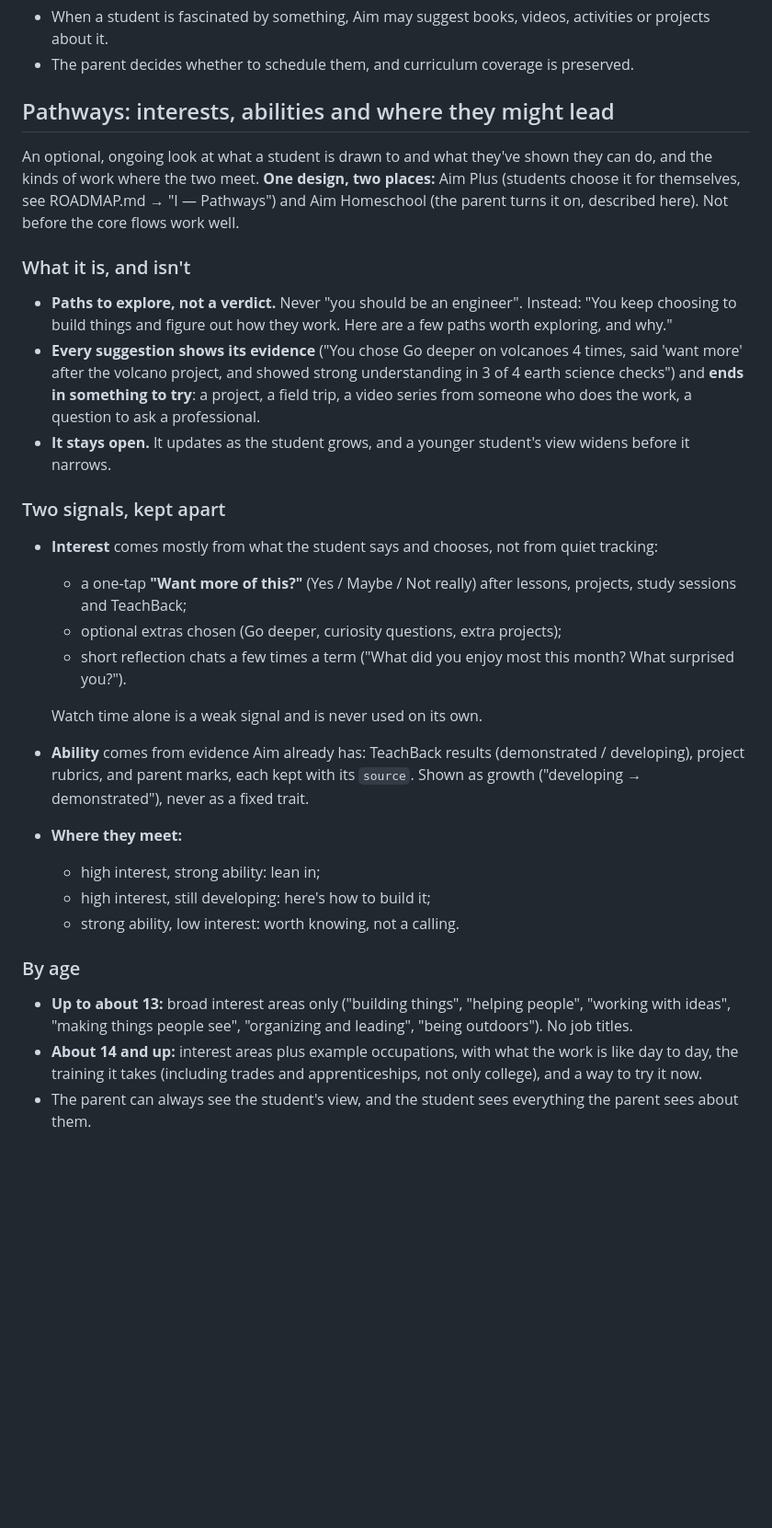
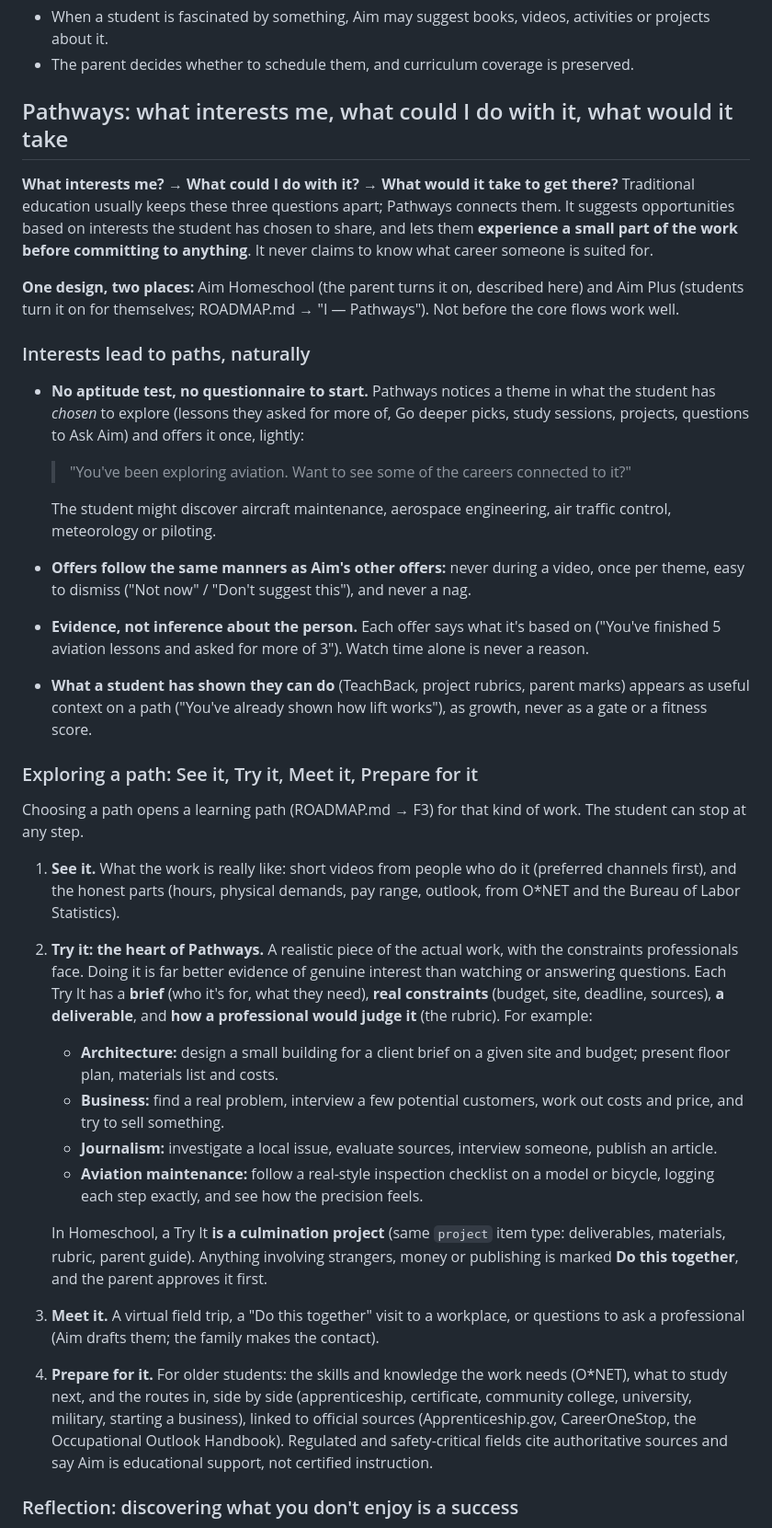
Before and after one commit to JoshuaM1776-spec/AIm, a Markdown page: docs/HOMESCHOOL.md, the part around one of its changes. Shown at 92% size. GitHub-like rendering; blank space fills up the shorter version.

```diff
--- a/docs/HOMESCHOOL.md
+++ b/docs/HOMESCHOOL.md
@@ -425,32 +425,37 @@ Preferences are per student or per family, and parents can view and remove them.
 - When a student is fascinated by something, Aim may suggest books, videos, activities or projects about it.
 - The parent decides whether to schedule them, and curriculum coverage is preserved.
 
-## Pathways: interests, abilities and where they might lead
+## Pathways: what interests me, what could I do with it, what would it take
 
-An optional, ongoing look at what a student is drawn to and what they've shown they can do, and the kinds of work where the two meet. **One design, two places:** Aim Plus (students choose it for themselves, see ROADMAP.md → "I — Pathways") and Aim Homeschool (the parent turns it on, described here). Not before the core flows work well.
+**What interests me? → What could I do with it? → What would it take to get there?** Traditional education usually keeps these three questions apart; Pathways connects them. It suggests opportunities based on interests the student has chosen to share, and lets them **experience a small part of the work before committing to anything**. It never claims to know what career someone is suited for.
 
-### What it is, and isn't
+**One design, two places:** Aim Homeschool (the parent turns it on, described here) and Aim Plus (students turn it on for themselves; ROADMAP.md → "I — Pathways"). Not before the core flows work well.
 
-- **Paths to explore, not a verdict.** Never "you should be an engineer". Instead: "You keep choosing to build things and figure out how they work. Here are a few paths worth exploring, and why."
-- **Every suggestion shows its evidence** ("You chose Go deeper on volcanoes 4 times, said 'want more' after the volcano project, and showed strong understanding in 3 of 4 earth science checks") and **ends in something to try**: a project, a field trip, a video series from someone who does the work, a question to ask a professional.
-- **It stays open.** It updates as the student grows, and a younger student's view widens before it narrows.
+### Interests lead to paths, naturally
 
-### Two signals, kept apart
+- **No aptitude test, no questionnaire to start.** Pathways notices a theme in what the student has *chosen* to explore (lessons they asked for more of, Go deeper picks, study sessions, projects, questions to Ask Aim) and offers it once, lightly:
 
-- **Interest** comes mostly from what the student says and chooses, not from quiet tracking:
-  - a one-tap **"Want more of this?"** (Yes / Maybe / Not really) after lessons, projects, study sessions and TeachBack;
-  - optional extras chosen (Go deeper, curiosity questions, extra projects);
-  - short reflection chats a few times a term ("What did you enjoy most this month? What surprised you?").
+  > "You've been exploring aviation. Want to see some of the careers connected to it?"
 
-  Watch time alone is a weak signal and is never used on its own.
-- **Ability** comes from evidence Aim already has: TeachBack results (demonstrated / developing), project rubrics, and parent marks, each kept with its `source`. Shown as growth ("developing → demonstrated"), never as a fixed trait.
-- **Where they meet:**
-  - high interest, strong ability: lean in;
-  - high interest, still developing: here's how to build it;
-  - strong ability, low interest: worth knowing, not a calling.
+  The student might discover aircraft maintenance, aerospace engineering, air traffic control, meteorology or piloting.
+- **Offers follow the same manners as Aim's other offers:** never during a video, once per theme, easy to dismiss ("Not now" / "Don't suggest this"), and never a nag.
+- **Evidence, not inference about the person.** Each offer says what it's based on ("You've finished 5 aviation lessons and asked for more of 3"). Watch time alone is never a reason.
+- **What a student has shown they can do** (TeachBack, project rubrics, parent marks) appears as useful context on a path ("You've already shown how lift works"), as growth, never as a gate or a fitness score.
 
-### By age
+### Exploring a path: See it, Try it, Meet it, Prepare for it
 
-- **Up to about 13:** broad interest areas only ("building things", "helping people", "working with ideas", "making things people see", "organizing and leading", "being outdoors"). No job titles.
-- **About 14 and up:** interest areas plus example occupations, with what the work is like day to day, the training it takes (including trades and apprenticeships, not only college), and a way to try it now.
-- The parent can always see the student's view, and the student sees everything the parent sees about them.
+Choosing a path opens a learning path (ROADMAP.md → F3) for that kind of work. The student can stop at any step.
+
+1. **See it.** What the work is really like: short videos from people who do it (preferred channels first), and the honest parts (hours, physical demands, pay range, outlook, from O*NET and the Bureau of Labor Statistics).
+2. **Try it: the heart of Pathways.** A realistic piece of the actual work, with the constraints professionals face. Doing it is far better evidence of genuine interest than watching or answering questions. Each Try It has a **brief** (who it's for, what they need), **real constraints** (budget, site, deadline, sources), **a deliverable**, and **how a professional would judge it** (the rubric). For example:
+   - **Architecture:** design a small building for a client brief on a given site and budget; present floor plan, materials list and costs.
+   - **Business:** find a real problem, interview a few potential customers, work out costs and price, and try to sell something.
+   - **Journalism:** investigate a local issue, evaluate sources, interview someone, publish an article.
+   - **Aviation maintenance:** follow a real-style inspection checklist on a model or bicycle, logging each step exactly, and see how the precision feels.
+
+   In Homeschool, a Try It **is a culmination project** (same `project` item type: deliverables, materials, rubric, parent guide). Anything involving strangers, money or publishing is marked **Do this together**, and the parent approves it first.
+3. **Meet it.** A virtual field trip, a "Do this together" visit to a workplace, or questions to ask a professional (Aim drafts them; the family makes the contact).
+4. **Prepare for it.** For older students: the skills and knowledge the work needs (O*NET), what to study next, and the routes in, side by side (apprenticeship, certificate, community college, university, military, starting a business), linked to official sources (Apprenticeship.gov, CareerOneStop, the Occupational Outlook Handbook). Regulated and safety-critical fields cite authoritative sources and say Aim is educational support, not certified instruction.
+
+### Reflection: discovering what you don't enjoy is a success
+
```
Also changed, not shown: other parts of docs/HOMESCHOOL.md (+43 -29 lines), docs/ROADMAP.md (+12 -13 lines).
